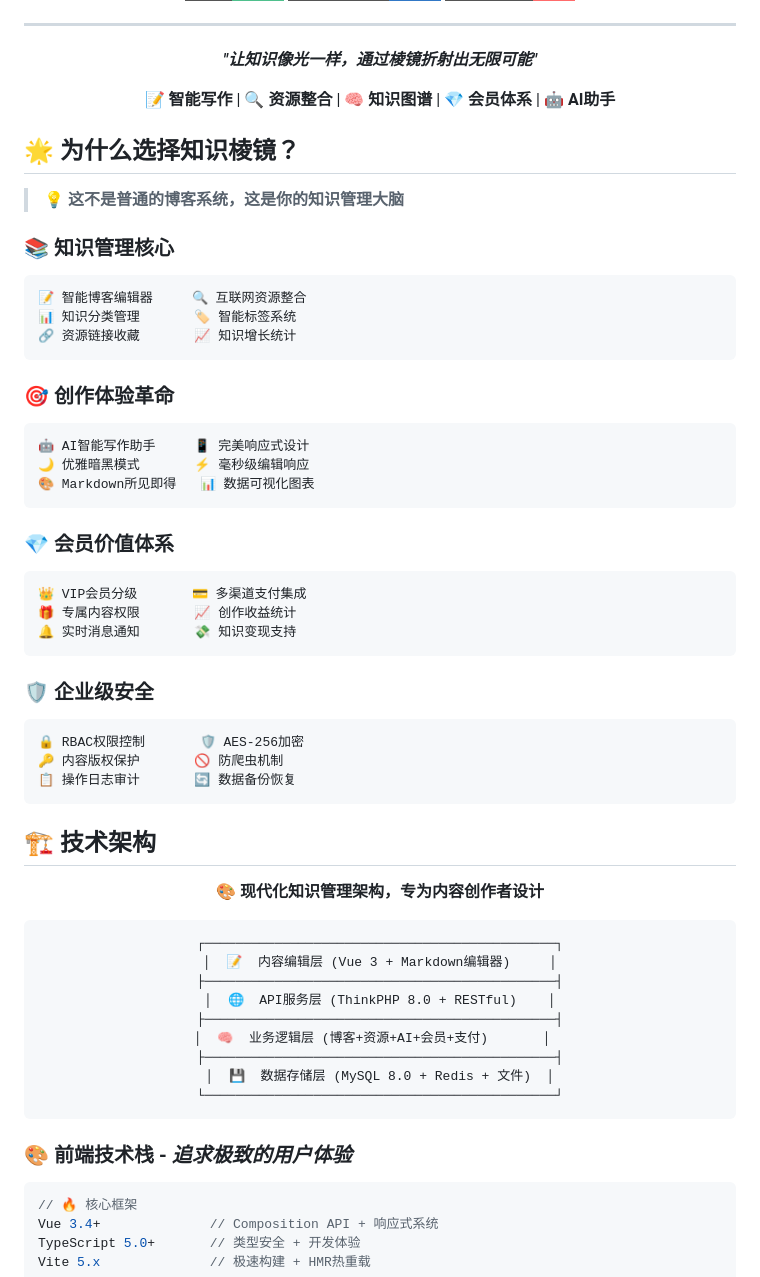
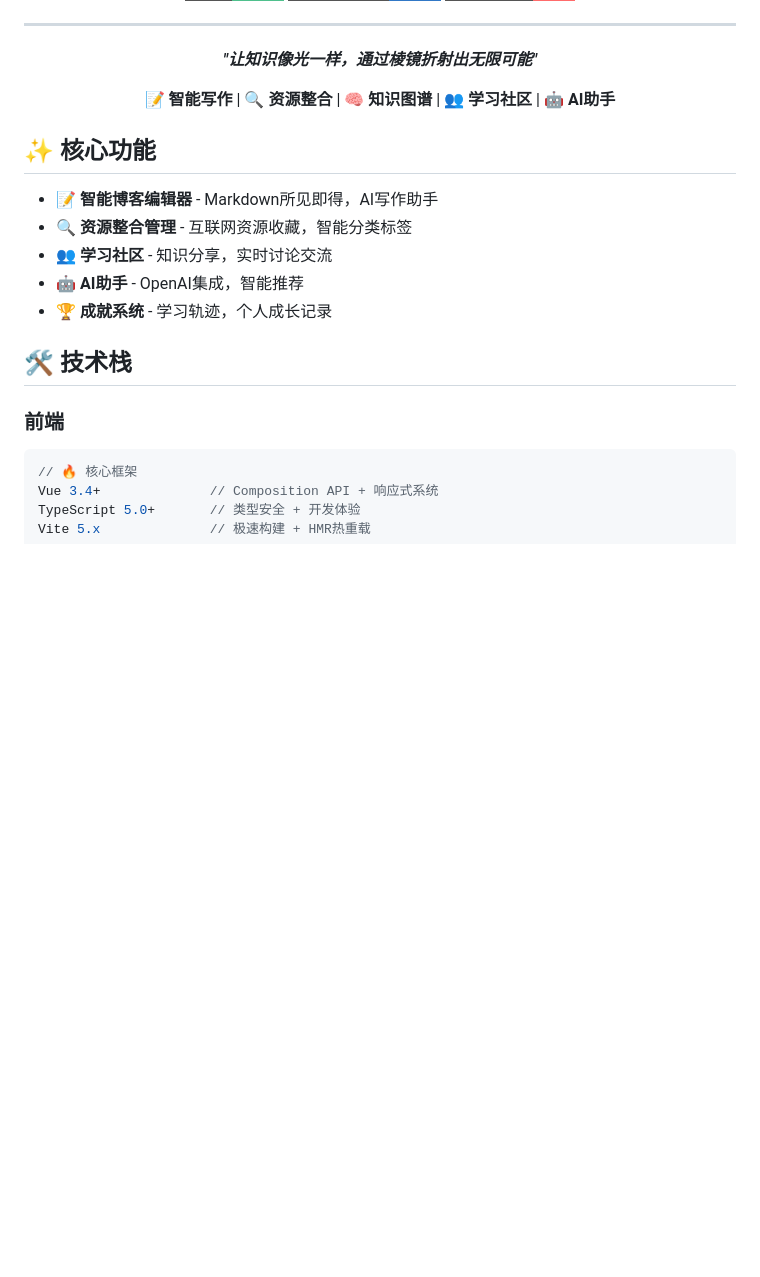
Before and after one commit to PumpkinTTL/pure-admin-thin, a Markdown page: README.md, the part around the change printed below. Rendered like a GitHub page; badges without logos; blank space fills up the shorter version.

````diff
--- a/README.md
+++ b/README.md
@@ -14,63 +14,21 @@
 
 ***"让知识像光一样，通过棱镜折射出无限可能"***
 
-📝 **智能写作** | 🔍 **资源整合** | 🧠 **知识图谱** | 💎 **会员体系** | 🤖 **AI助手**
+📝 **智能写作** | 🔍 **资源整合** | 🧠 **知识图谱** | 👥 **学习社区** | 🤖 **AI助手**
 
 </div>
 
-## 🌟 为什么选择知识棱镜？
+## ✨ 核心功能
 
-> 💡 **这不是普通的博客系统，这是你的知识管理大脑**
+- 📝 **智能博客编辑器** - Markdown所见即得，AI写作助手
+- 🔍 **资源整合管理** - 互联网资源收藏，智能分类标签
+- 👥 **学习社区** - 知识分享，实时讨论交流
+- 🤖 **AI助手** - OpenAI集成，智能推荐
+- 🏆 **成就系统** - 学习轨迹，个人成长记录
 
-### 📚 **知识管理核心**
-```
-📝 智能博客编辑器     🔍 互联网资源整合
-📊 知识分类管理       🏷️ 智能标签系统
-🔗 资源链接收藏       📈 知识增长统计
-```
+## 🛠 技术栈
 
-### 🎯 **创作体验革命**
-```
-🤖 AI智能写作助手     📱 完美响应式设计
-🌙 优雅暗黑模式       ⚡ 毫秒级编辑响应
-🎨 Markdown所见即得   📊 数据可视化图表
-```
-
-### 💎 **会员价值体系**
-```
-👑 VIP会员分级       💳 多渠道支付集成
-🎁 专属内容权限       📈 创作收益统计
-🔔 实时消息通知       💸 知识变现支持
-```
-
-### 🛡️ **企业级安全**
-```
-🔒 RBAC权限控制       🛡️ AES-256加密
-🔑 内容版权保护       🚫 防爬虫机制
-📋 操作日志审计       🔄 数据备份恢复
-```
-
-## 🏗️ 技术架构
-
-<div align="center">
-
-**🎨 现代化知识管理架构，专为内容创作者设计**
-
-```
-┌─────────────────────────────────────────────┐
-│  📝  内容编辑层 (Vue 3 + Markdown编辑器)     │
-├─────────────────────────────────────────────┤
-│  🌐  API服务层 (ThinkPHP 8.0 + RESTful)    │
-├─────────────────────────────────────────────┤
-│  🧠  业务逻辑层 (博客+资源+AI+会员+支付)       │
-├─────────────────────────────────────────────┤
-│  💾  数据存储层 (MySQL 8.0 + Redis + 文件)  │
-└─────────────────────────────────────────────┘
-```
-
-</div>
-
-### 🎨 **前端技术栈** - *追求极致的用户体验*
+### 前端
 ```typescript
 // 🔥 核心框架
 Vue 3.4+              // Composition API + 响应式系统
````
Also changed, not shown: other parts of README.md (+5 -7 lines).
